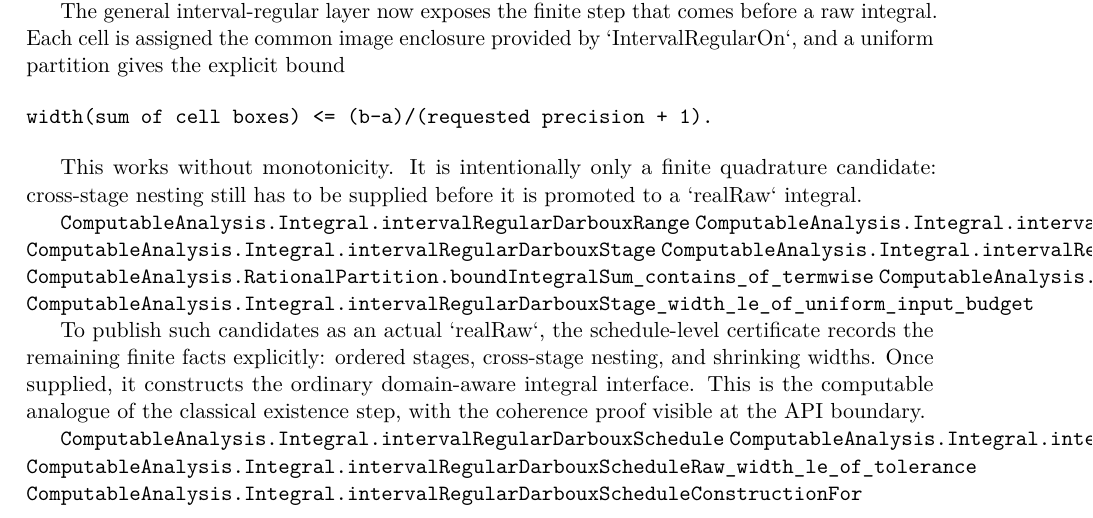
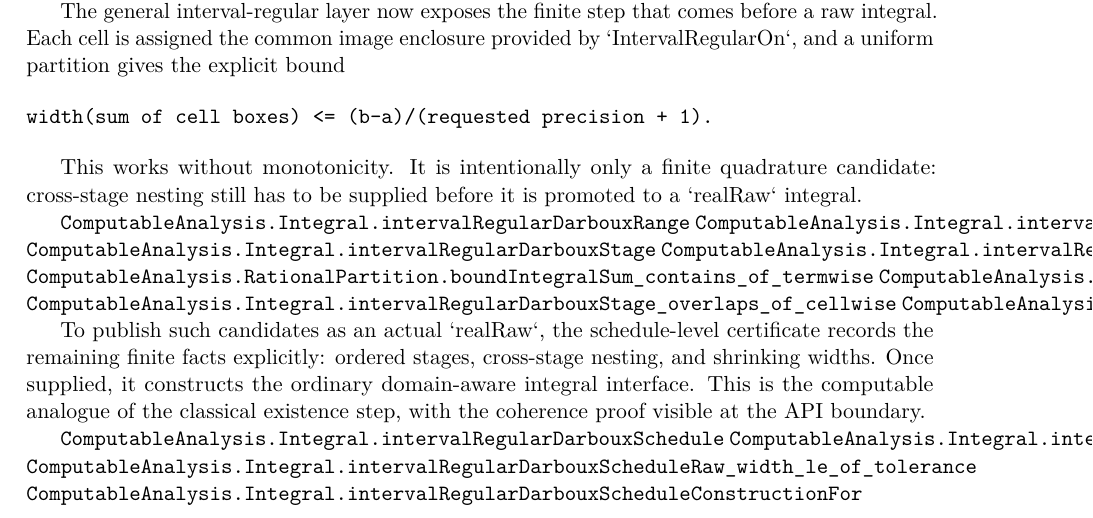
Before and after one commit to liuyao12/computable-analysis, a LaTeX thesis (blueprint/src/web.tex, which reads blueprint/src/03-integrals.tex): part of page 40 of 101, cut so that both start at the same text. Compiled offline with pdfLaTeX.

Commit message:
Expose Darboux sample overlap

```diff
--- a/blueprint/src/03-integrals.tex
+++ b/blueprint/src/03-integrals.tex
@@ -242,6 +242,7 @@ is promoted to a `realRaw` integral.
 \lean{ComputableAnalysis.Integral.intervalRegularDarbouxRange_contains_point_value}
 \lean{ComputableAnalysis.RationalPartition.boundIntegralSum_contains_of_termwise}
 \lean{ComputableAnalysis.Integral.intervalRegularDarbouxStage_contains_of_cellwise}
+\lean{ComputableAnalysis.Integral.intervalRegularDarbouxStage_overlaps_of_cellwise}
 \lean{ComputableAnalysis.Integral.intervalRegularDarbouxStage_width_le_of_uniform_input_budget}
 \leanok
 
```
Also changed, not shown: 2 other files.
